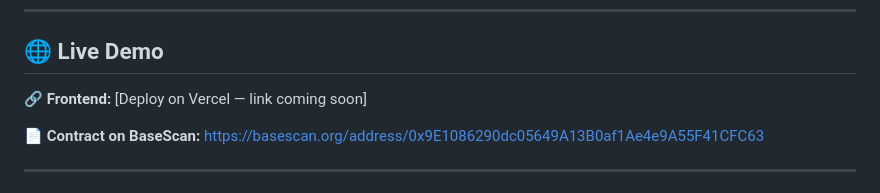
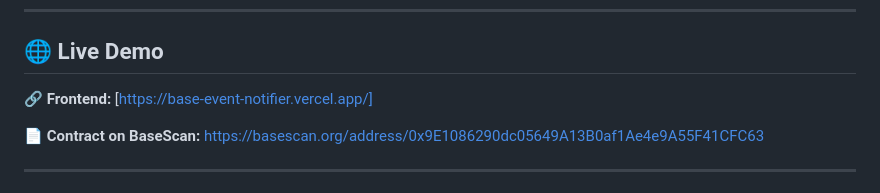
Before and after one commit to Paulos-ui/base-event-notifier, a Markdown page: README.md, the part around the change. Rendered like a GitHub page.

Commit message:
Base Event Notifier

```diff
--- a/README.md
+++ b/README.md
@@ -10,7 +10,7 @@ Built for the **Builder Fund on Base**.
 
 ## 🌐 Live Demo
 
-🔗 **Frontend:** [Deploy on Vercel — link coming soon]
+🔗 **Frontend:** [https://base-event-notifier.vercel.app/]
 
 📄 **Contract on BaseScan:** [https://basescan.org/address/0x9E1086290dc05649A13B0af1Ae4e9A55F41CFC63](https://basescan.org/address/0x9E1086290dc05649A13B0af1Ae4e9A55F41CFC63)
 
```
